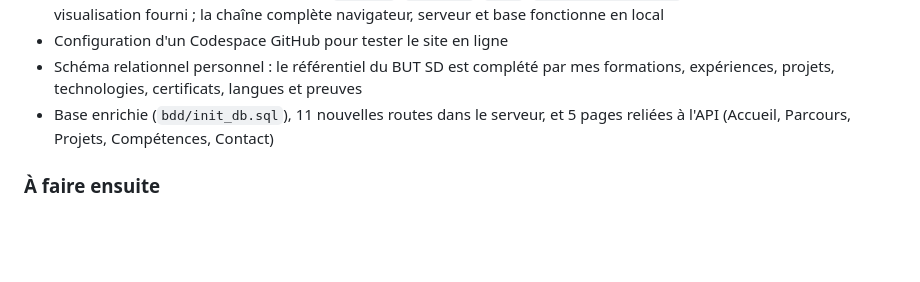
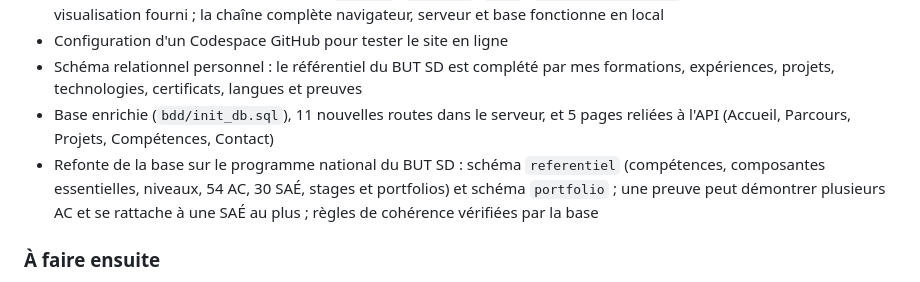
Before and after one commit to chicwww/Data-Science-Project-, a Markdown page: AVANCEMENT.md, the part around the change. Drawn GitHub-style; blank space fills up the shorter version.

```diff
--- a/AVANCEMENT.md
+++ b/AVANCEMENT.md
@@ -139,6 +139,7 @@ La maquette précède l'architecture. L'architecture précède la partie serveur
 - Configuration d'un Codespace GitHub pour tester le site en ligne
 - Schéma relationnel personnel : le référentiel du BUT SD est complété par mes formations, expériences, projets, technologies, certificats, langues et preuves
 - Base enrichie (`bdd/init_db.sql`), 11 nouvelles routes dans le serveur, et 5 pages reliées à l'API (Accueil, Parcours, Projets, Compétences, Contact)
+- Refonte de la base sur le programme national du BUT SD : schéma `referentiel` (compétences, composantes essentielles, niveaux, 54 AC, 30 SAÉ, stages et portfolios) et schéma `portfolio` ; une preuve peut démontrer plusieurs AC et se rattache à une SAÉ au plus ; règles de cohérence vérifiées par la base
 
 ### À faire ensuite
 - TD3, exercice 1 : schéma relationnel reliant toutes les tables, avec une table des preuves (image et/ou texte), à faire valider par l'enseignante
```
Also changed, not shown: README.md (+12 -1 lines), bdd/schema-relationnel.png (added), 5 other files.
